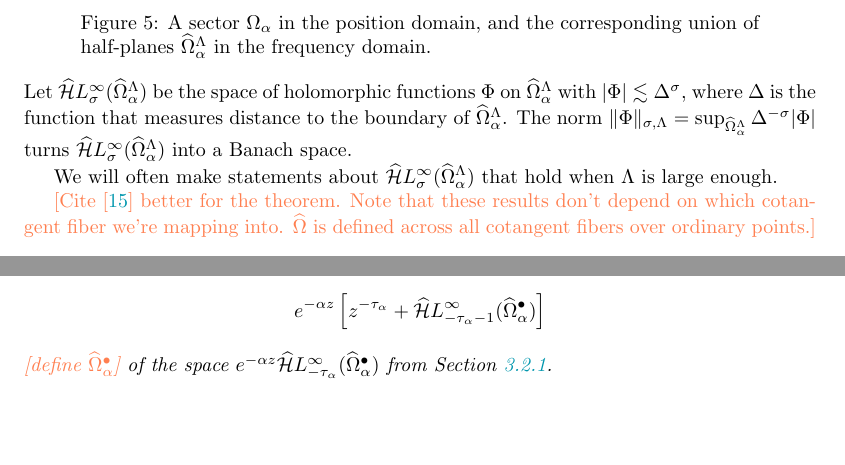
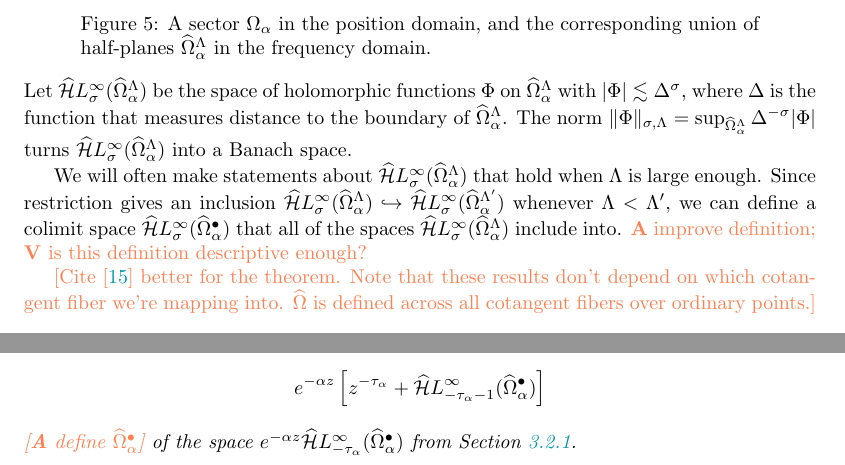
Before and after one commit to Vectornaut/airy-resurgence, a LaTeX paper (exp-resurgence.tex): two parts of pages 24 and 44 of 111, joined at a grey line, cut so that both start at the same text, the shorter picture padded with empty space. Compiled offline with pdfLaTeX.

Commit message:
Define dualsingexp colimit space

```diff
--- a/exp-resurgence.tex
+++ b/exp-resurgence.tex
@@ -944,7 +944,7 @@ Suppose $\Omega_\alpha$ is an open sector with $\zeta = \alpha$ at its tip, and
 \end{center}
 Let $\dualsingexp{\sigma}(\widehat{\Omega}_\alpha^\Lambda)$ be the space of holomorphic functions $\Phi$ on $\widehat{\Omega}_\alpha^\Lambda$ with $|\Phi| \lesssim \Delta^\sigma$, where $\Delta$ is the function that measures distance to the boundary of $\widehat{\Omega}_\alpha^\Lambda$. The norm $\|\Phi\|_{\sigma, \Lambda} = \sup_{\widehat{\Omega}_\alpha^\Lambda} \Delta^{-\sigma} |\Phi|$ turns $\dualsingexp{\sigma}(\widehat{\Omega}_\alpha^\Lambda)$ into a Banach space.
 
-We will often make statements about $\dualsingexp{\sigma}(\widehat{\Omega}_\alpha^\Lambda)$ that hold when $\Lambda$ is large enough.
+We will often make statements about $\dualsingexp{\sigma}(\widehat{\Omega}_\alpha^\Lambda)$ that hold when $\Lambda$ is large enough. Since restriction gives an inclusion $\dualsingexp{\sigma}(\widehat{\Omega}_\alpha^\Lambda) \hookrightarrow \dualsingexp{\sigma}(\widehat{\Omega}_\alpha^{\Lambda'})$ whenever $\Lambda < \Lambda'$, we can define a colimit space $\dualsingexp{\sigma}(\widehat{\Omega}_\alpha^\bullet)$ that all of the spaces $\dualsingexp{\sigma}(\widehat{\Omega}_\alpha^\Lambda)$ include into. \begin{todo}\textbf{A} improve definition; \textbf{V} is this definition descriptive enough?\end{todo}
 \begin{todo}\par
 [Cite \cite{sternin1995borel} better for the theorem. Note that these results don't depend on which cotangent fiber we're mapping into. $\widehat{\Omega}$ is defined across all cotangent fibers over ordinary points.]
 \end{todo}
@@ -1877,7 +1877,7 @@ From Lemma~2 in~\cite{reg-sing-volterra}, we know that if $\psi_\alpha$ satisfie
 \begin{theorem}[restatement of \ref{thm:exist_uniq_ODE}]\label{re:thm:exist_uniq_ODE}
 Choose a root $-\alpha$ of $P$. Choose an open sector $\Omega_\alpha$ which has an opening angle of $\pi$ or less, has $\zeta = \alpha$ at its tip, and does not touch any other root of $P(-\zeta)$. The equation $\mathcal{P}\Psi = 0$ has a unique solution $\Psi_\alpha$ in the affine subspace
 \[ e^{-\alpha z} \left[ z^{-\tau_\alpha} + \dualsingexp{-\tau_\alpha-1}(\widehat{\Omega}_\alpha^\bullet) \right] \]
-\begin{todo}[define $\widehat{\Omega}_\alpha^\bullet$]\end{todo} of the space $e^{-\alpha z} \dualsingexp{-\tau_\alpha}(\widehat{\Omega}_\alpha^\bullet)$ from Section~\ref{sec:reg-decay}.
+\begin{todo}[\textbf{A} define $\widehat{\Omega}_\alpha^\bullet$]\end{todo} of the space $e^{-\alpha z} \dualsingexp{-\tau_\alpha}(\widehat{\Omega}_\alpha^\bullet)$ from Section~\ref{sec:reg-decay}.
 \end{theorem}
 \begin{center}
 \begin{tikzpicture}
```
